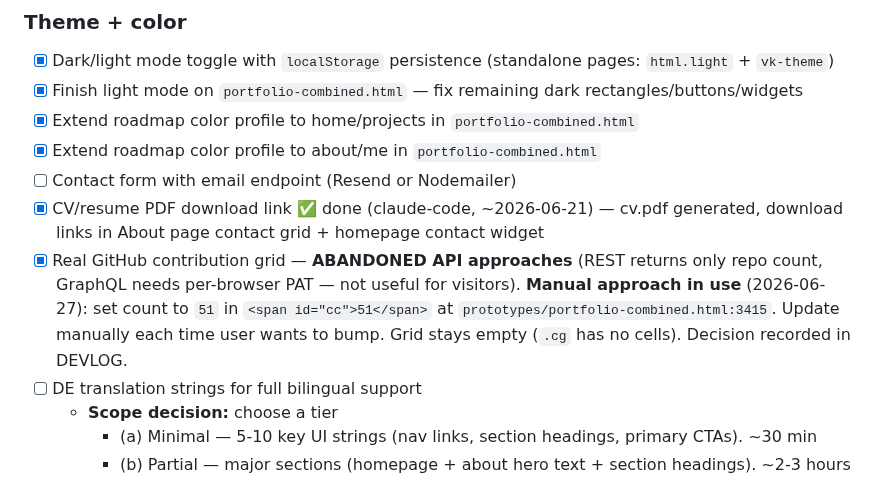
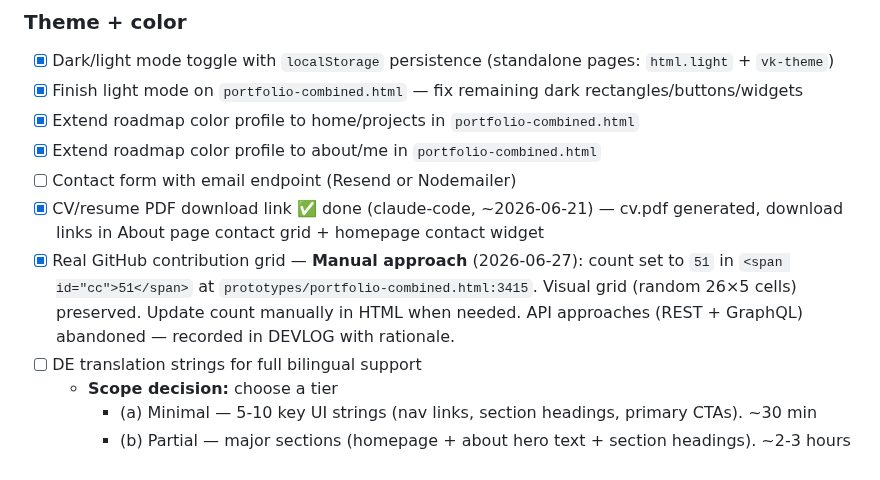
Before and after one commit to vkkatariya/vkkatariya.github.io, a Markdown page: tasks/todo.md, the part around the change. Drawn GitHub-style.

```diff
--- a/tasks/todo.md
+++ b/tasks/todo.md
@@ -94,7 +94,7 @@ la-Cormorant Bold Italic wordmark redo (all 5 occurrences) and Roadmap title res
 - [x] Extend roadmap color profile to about/me in `portfolio-combined.html`
 - [ ] Contact form with email endpoint (Resend or Nodemailer)
 - [x] CV/resume PDF download link ✅ done (claude-code, ~2026-06-21) — cv.pdf generated, download links in About page contact grid + homepage contact widget
-- [x] Real GitHub contribution grid — **ABANDONED API approaches** (REST returns only repo count, GraphQL needs per-browser PAT — not useful for visitors). **Manual approach in use** (2026-06-27): set count to `51` in `<span id="cc">51</span>` at `prototypes/portfolio-combined.html:3415`. Update manually each time user wants to bump. Grid stays empty (`.cg` has no cells). Decision recorded in DEVLOG.
+- [x] Real GitHub contribution grid — **Manual approach** (2026-06-27): count set to `51` in `<span id="cc">51</span>` at `prototypes/portfolio-combined.html:3415`. Visual grid (random 26×5 cells) preserved. Update count manually in HTML when needed. API approaches (REST + GraphQL) abandoned — recorded in DEVLOG with rationale.
 - [ ] DE translation strings for full bilingual support
   - **Scope decision:** choose a tier
     - (a) Minimal — 5-10 key UI strings (nav links, section headings, primary CTAs). ~30 min
```
Also changed, not shown: tasks/DEVLOG.md (+20 -15 lines), tasks/lessons.md (+37 -0 lines).
